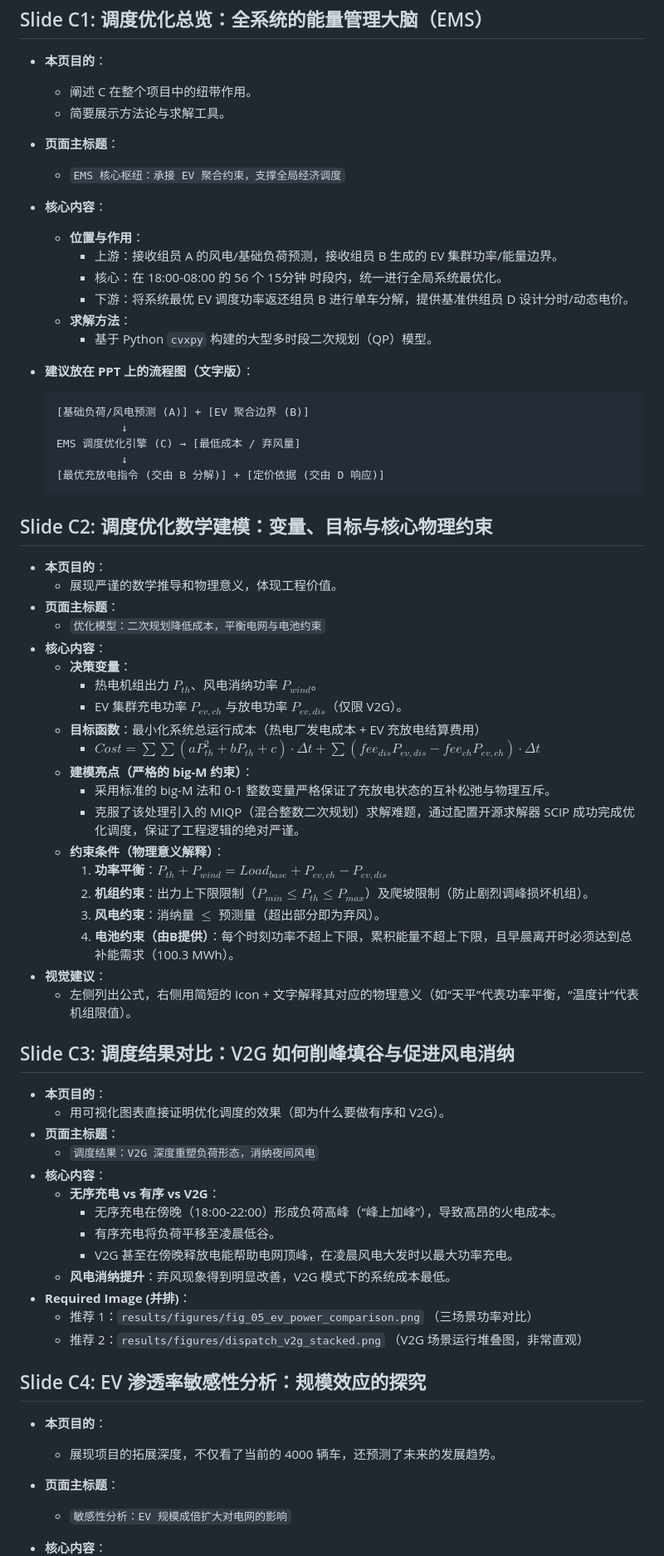
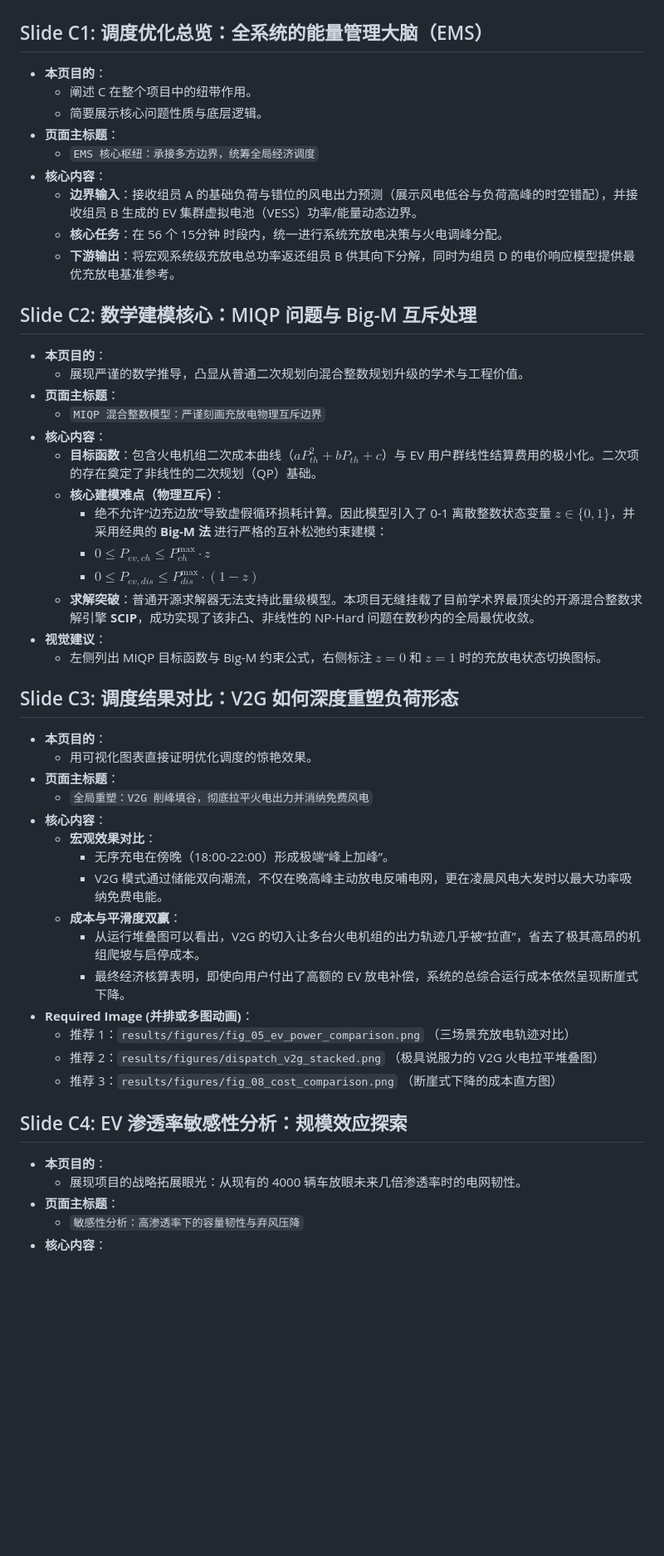
Before and after one commit to xijx23/wind_ev_dispatch_project, a Markdown page: outline/outline_C.md, the part around one of its changes. Shown at 83% size. Rendered like a GitHub page; blank space fills up the shorter version.

Commit message:
docs: sync outline_C.md with latest MIQP and SCIP details from whitepaper

````diff
--- a/outline/outline_C.md
+++ b/outline/outline_C.md
@@ -8,73 +8,52 @@
 
 - **本页目的**：
   - 阐述 C 在整个项目中的纽带作用。
-  - 简要展示方法论与求解工具。
+  - 简要展示核心问题性质与底层逻辑。
+- **页面主标题**：
+  - `EMS 核心枢纽：承接多方边界，统筹全局经济调度`
+- **核心内容**：
+  - **边界输入**：接收组员 A 的基础负荷与错位的风电出力预测（展示风电低谷与负荷高峰的时空错配），并接收组员 B 生成的 EV 集群虚拟电池（VESS）功率/能量动态边界。
+  - **核心任务**：在 56 个 15分钟 时段内，统一进行系统充放电决策与火电调峰分配。
+  - **下游输出**：将宏观系统级充放电总功率返还组员 B 供其向下分解，同时为组员 D 的电价响应模型提供最优充放电基准参考。
 
-- **页面主标题**：
-  - `EMS 核心枢纽：承接 EV 聚合约束，支撑全局经济调度`
-
-- **核心内容**：
-  - **位置与作用**：
-    - 上游：接收组员 A 的风电/基础负荷预测，接收组员 B 生成的 EV 集群功率/能量边界。
-    - 核心：在 18:00-08:00 的 56 个 15分钟 时段内，统一进行全局系统最优化。
-    - 下游：将系统最优 EV 调度功率返还组员 B 进行单车分解，提供基准供组员 D 设计分时/动态电价。
-  - **求解方法**：
-    - 基于 Python `cvxpy` 构建的大型多时段二次规划（QP）模型。
-
-- **建议放在 PPT 上的流程图（文字版）**：
-  ```text
-  [基础负荷/风电预测 (A)] + [EV 聚合边界 (B)]
-            ↓
-  EMS 调度优化引擎 (C) → [最低成本 / 弃风量]
-            ↓
-  [最优充放电指令 (交由 B 分解)] + [定价依据 (交由 D 响应)]
-  ```
-
-## Slide C2: 调度优化数学建模：变量、目标与核心物理约束
+## Slide C2: 数学建模核心：MIQP 问题与 Big-M 互斥处理
 
 - **本页目的**：
-  - 展现严谨的数学推导和物理意义，体现工程价值。
+  - 展现严谨的数学推导，凸显从普通二次规划向混合整数规划升级的学术与工程价值。
 - **页面主标题**：
-  - `优化模型：二次规划降低成本，平衡电网与电池约束`
+  - `MIQP 混合整数模型：严谨刻画充放电物理互斥边界`
 - **核心内容**：
-  - **决策变量**：
-    - 热电机组出力 $P_{th}$、风电消纳功率 $P_{wind}$。
-    - EV 集群充电功率 $P_{ev,ch}$ 与放电功率 $P_{ev,dis}$（仅限 V2G）。
-  - **目标函数**：最小化系统总运行成本（热电厂发电成本 + EV 充放电结算费用）
-    - $Cost = \sum \sum (a P_{th}^2 + b P_{th} + c) \cdot \Delta t + \sum (fee_{dis} P_{ev,dis} - fee_{ch} P_{ev,ch}) \cdot \Delta t$
-  - **建模亮点（严格的 big-M 约束）**：
-    - 采用标准的 big-M 法和 0-1 整数变量严格保证了充放电状态的互补松弛与物理互斥。
-    - 克服了该处理引入的 MIQP（混合整数二次规划）求解难题，通过配置开源求解器 SCIP 成功完成优化调度，保证了工程逻辑的绝对严谨。
-  - **约束条件（物理意义解释）**：
-    1. **功率平衡**：$P_{th} + P_{wind} = Load_{base} + P_{ev,ch} - P_{ev,dis}$
-    2. **机组约束**：出力上下限限制（$P_{min} \le P_{th} \le P_{max}$）及爬坡限制（防止剧烈调峰损坏机组）。
-    3. **风电约束**：消纳量 $\le$ 预测量（超出部分即为弃风）。
-    4. **电池约束（由B提供）**：每个时刻功率不超上下限，累积能量不超上下限，且早晨离开时必须达到总补能需求（100.3 MWh）。
+  - **目标函数**：包含火电机组二次成本曲线（$a P_{th}^2 + b P_{th} + c$）与 EV 用户群线性结算费用的极小化。二次项的存在奠定了非线性的二次规划（QP）基础。
+  - **核心建模难点（物理互斥）**：
+    - 绝不允许“边充边放”导致虚假循环损耗计算。因此模型引入了 0-1 离散整数状态变量 $z \in \{0, 1\}$，并采用经典的 **Big-M 法** 进行严格的互补松弛约束建模：
+    - $0 \le P_{ev,ch} \le P_{ch}^{\max} \cdot z$
+    - $0 \le P_{ev,dis} \le P_{dis}^{\max} \cdot (1 - z)$
+  - **求解突破**：普通开源求解器无法支持此量级模型。本项目无缝挂载了目前学术界最顶尖的开源混合整数求解引擎 **SCIP**，成功实现了该非凸、非线性的 NP-Hard 问题在数秒内的全局最优收敛。
 - **视觉建议**：
-  - 左侧列出公式，右侧用简短的 Icon + 文字解释其对应的物理意义（如“天平”代表功率平衡，“温度计”代表机组限值）。
+  - 左侧列出 MIQP 目标函数与 Big-M 约束公式，右侧标注 $z=0$ 和 $z=1$ 时的充放电状态切换图标。
 
-## Slide C3: 调度结果对比：V2G 如何削峰填谷与促进风电消纳
+## Slide C3: 调度结果对比：V2G 如何深度重塑负荷形态
 
 - **本页目的**：
-  - 用可视化图表直接证明优化调度的效果（即为什么要做有序和 V2G）。
+  - 用可视化图表直接证明优化调度的惊艳效果。
 - **页面主标题**：
-  - `调度结果：V2G 深度重塑负荷形态，消纳夜间风电`
+  - `全局重塑：V2G 削峰填谷，彻底拉平火电出力并消纳免费风电`
 - **核心内容**：
-  - **无序充电 vs 有序 vs V2G**：
-    - 无序充电在傍晚（18:00-22:00）形成负荷高峰（“峰上加峰”），导致高昂的火电成本。
-    - 有序充电将负荷平移至凌晨低谷。
-    - V2G 甚至在傍晚释放电能帮助电网顶峰，在凌晨风电大发时以最大功率充电。
-  - **风电消纳提升**：弃风现象得到明显改善，V2G 模式下的系统成本最低。
-- **Required Image (并排)**：
-  - 推荐 1：`results/figures/fig_05_ev_power_comparison.png` （三场景功率对比）
-  - 推荐 2：`results/figures/dispatch_v2g_stacked.png` （V2G 场景运行堆叠图，非常直观）
+  - **宏观效果对比**：
+    - 无序充电在傍晚（18:00-22:00）形成极端“峰上加峰”。
+    - V2G 模式通过储能双向潮流，不仅在晚高峰主动放电反哺电网，更在凌晨风电大发时以最大功率吸纳免费电能。
+  - **成本与平滑度双赢**：
+    - 从运行堆叠图可以看出，V2G 的切入让多台火电机组的出力轨迹几乎被“拉直”，省去了极其高昂的机组爬坡与启停成本。
+    - 最终经济核算表明，即使向用户付出了高额的 EV 放电补偿，系统的总综合运行成本依然呈现断崖式下降。
+- **Required Image (并排或多图动画)**：
+  - 推荐 1：`results/figures/fig_05_ev_power_comparison.png` （三场景充放电轨迹对比）
+  - 推荐 2：`results/figures/dispatch_v2g_stacked.png` （极具说服力的 V2G 火电拉平堆叠图）
+  - 推荐 3：`results/figures/fig_08_cost_comparison.png` （断崖式下降的成本直方图）
 
-## Slide C4: EV 渗透率敏感性分析：规模效应的探究
+## Slide C4: EV 渗透率敏感性分析：规模效应探索
 
 - **本页目的**：
-  - 展现项目的拓展深度，不仅看了当前的 4000 辆车，还预测了未来的发展趋势。
-
+  - 展现项目的战略拓展眼光：从现有的 4000 辆车放眼未来几倍渗透率时的电网韧性。
 - **页面主标题**：
-  - `敏感性分析：EV 规模成倍扩大对电网的影响`
-
+  - `敏感性分析：高渗透率下的容量韧性与弃风压降`
 - **核心内容**：
````
Also changed, not shown: other parts of outline/outline_C.md (+6 -9 lines).
